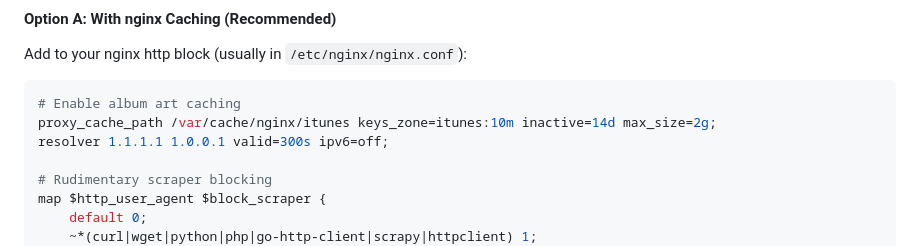
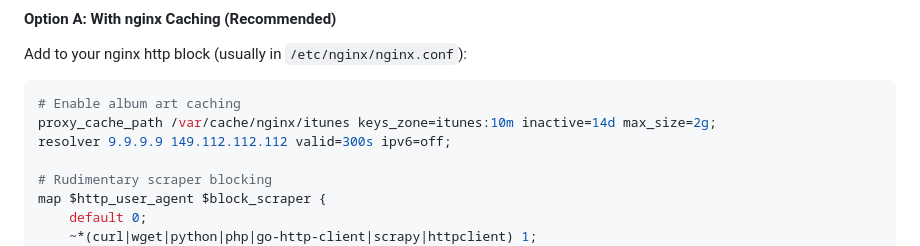
Before and after one commit to jaketremper/radioplayer, a Markdown page: README.md, the part around the change. Drawn GitHub-style.

Commit message:
Updated resolver example to Quad9

````diff
--- a/README.md
+++ b/README.md
@@ -312,7 +312,7 @@ Add to your nginx http block (usually in `/etc/nginx/nginx.conf`):
 ```nginx
 # Enable album art caching
 proxy_cache_path /var/cache/nginx/itunes keys_zone=itunes:10m inactive=14d max_size=2g;
-resolver 1.1.1.1 1.0.0.1 valid=300s ipv6=off;
+resolver 9.9.9.9 149.112.112.112 valid=300s ipv6=off;
 
 # Rudimentary scraper blocking
 map $http_user_agent $block_scraper {
````
